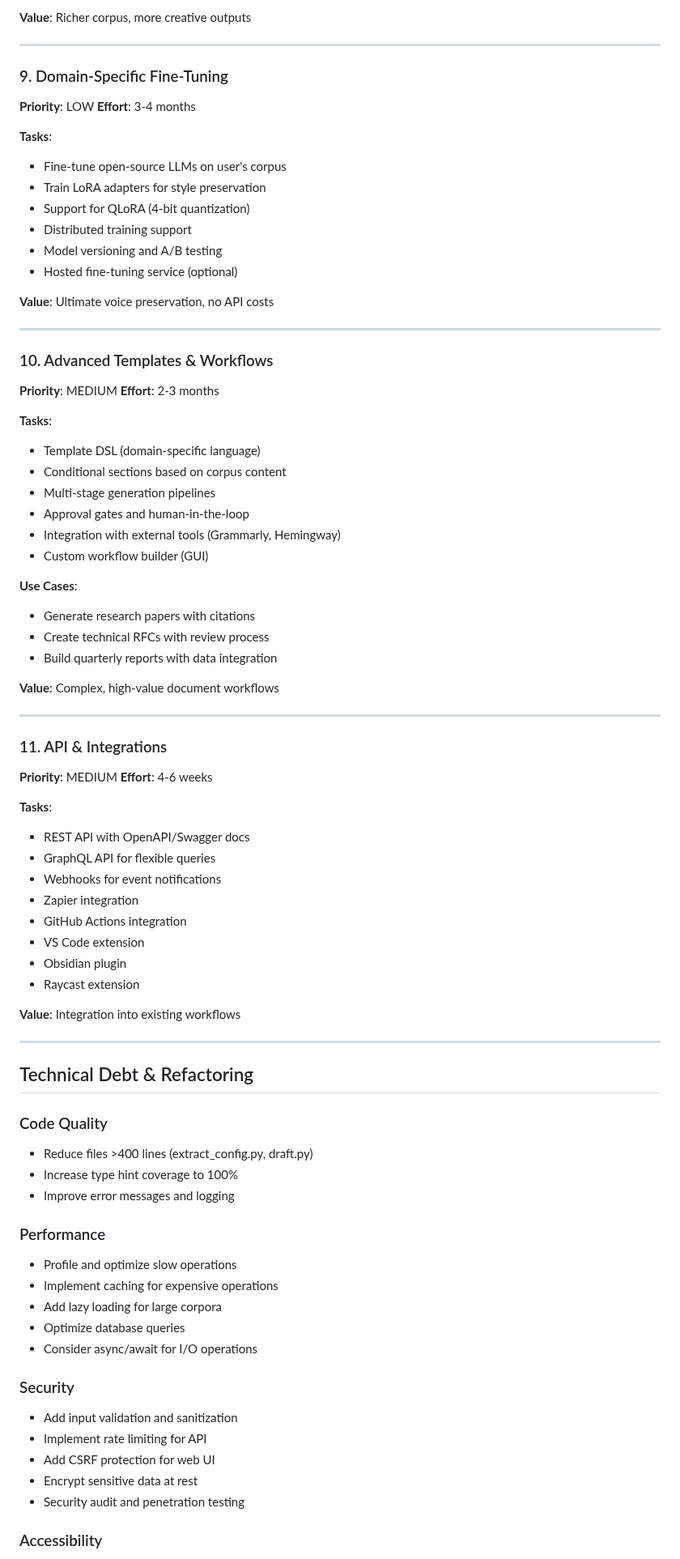
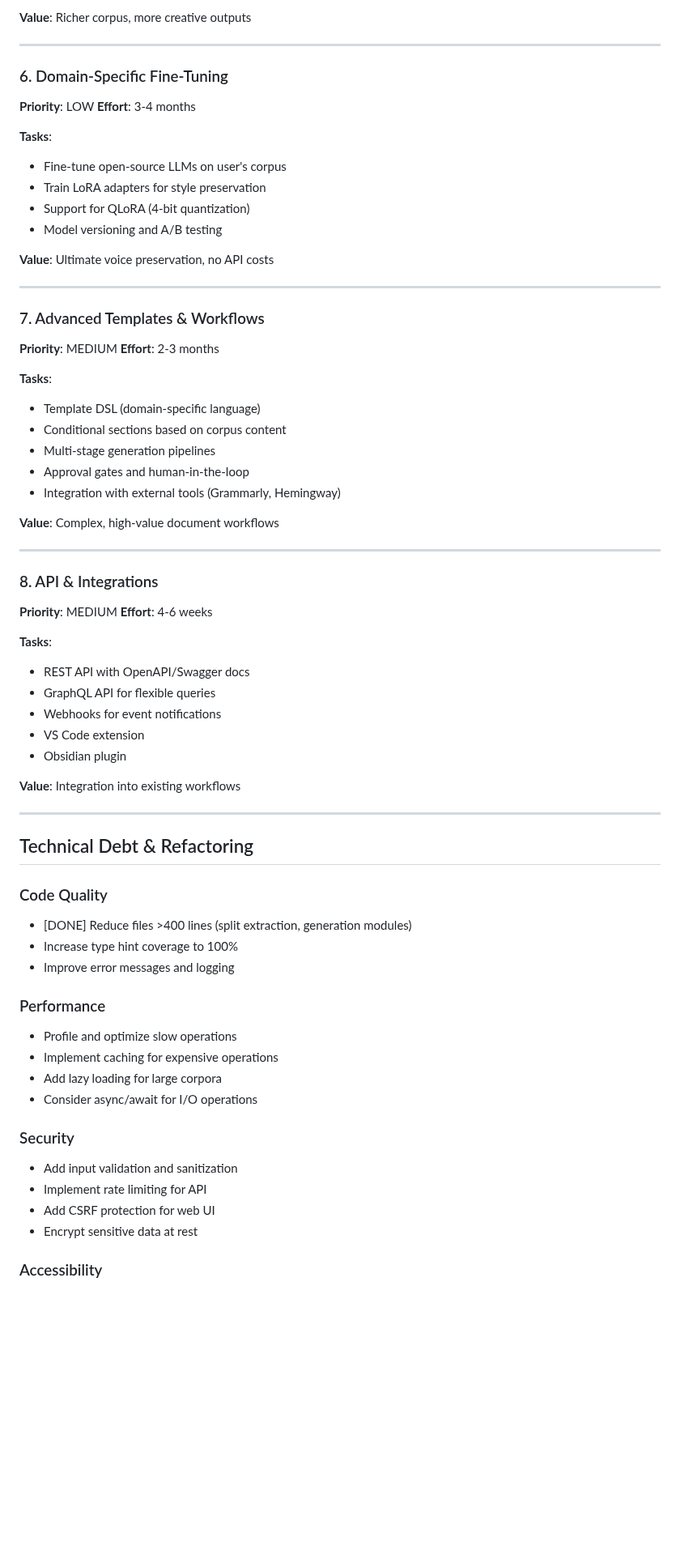
Before and after one commit to bordenet/bloginator, a Markdown page: docs/FUTURE_WORK.md, the part around one of its changes. Shown at 81% size. GitHub-like rendering; blank space fills up the shorter version.

```diff
--- a/docs/FUTURE_WORK.md
+++ b/docs/FUTURE_WORK.md
@@ -174,56 +141,51 @@ class NotionPlugin(BloginatorPlugin):
 
 ---
 
-### 9. Domain-Specific Fine-Tuning
+### 6. Domain-Specific Fine-Tuning
+
 **Priority**: LOW
 **Effort**: 3-4 months
 
 **Tasks**:
+
 - Fine-tune open-source LLMs on user's corpus
 - Train LoRA adapters for style preservation
 - Support for QLoRA (4-bit quantization)
-- Distributed training support
 - Model versioning and A/B testing
-- Hosted fine-tuning service (optional)
 
 **Value**: Ultimate voice preservation, no API costs
 
 ---
 
-### 10. Advanced Templates & Workflows
+### 7. Advanced Templates & Workflows
+
 **Priority**: MEDIUM
 **Effort**: 2-3 months
 
 **Tasks**:
+
 - Template DSL (domain-specific language)
 - Conditional sections based on corpus content
 - Multi-stage generation pipelines
 - Approval gates and human-in-the-loop
 - Integration with external tools (Grammarly, Hemingway)
-- Custom workflow builder (GUI)
-
-**Use Cases**:
-- Generate research papers with citations
-- Create technical RFCs with review process
-- Build quarterly reports with data integration
 
 **Value**: Complex, high-value document workflows
 
 ---
 
-### 11. API & Integrations
+### 8. API & Integrations
+
 **Priority**: MEDIUM
 **Effort**: 4-6 weeks
 
 **Tasks**:
+
 - REST API with OpenAPI/Swagger docs
 - GraphQL API for flexible queries
 - Webhooks for event notifications
-- Zapier integration
-- GitHub Actions integration
 - VS Code extension
 - Obsidian plugin
-- Raycast extension
 
 **Value**: Integration into existing workflows
 
@@ -232,22 +194,23 @@ class NotionPlugin(BloginatorPlugin):
 ## Technical Debt & Refactoring
 
 ### Code Quality
-- Reduce files >400 lines (extract_config.py, draft.py)
+
+- [DONE] Reduce files >400 lines (split extraction, generation modules)
 - Increase type hint coverage to 100%
 - Improve error messages and logging
 
 ### Performance
+
 - Profile and optimize slow operations
 - Implement caching for expensive operations
 - Add lazy loading for large corpora
-- Optimize database queries
 - Consider async/await for I/O operations
 
 ### Security
+
 - Add input validation and sanitization
 - Implement rate limiting for API
 - Add CSRF protection for web UI
 - Encrypt sensitive data at rest
-- Security audit and penetration testing
 
 ### Accessibility
```
Also changed, not shown: other parts of docs/FUTURE_WORK.md (+50 -94 lines).
